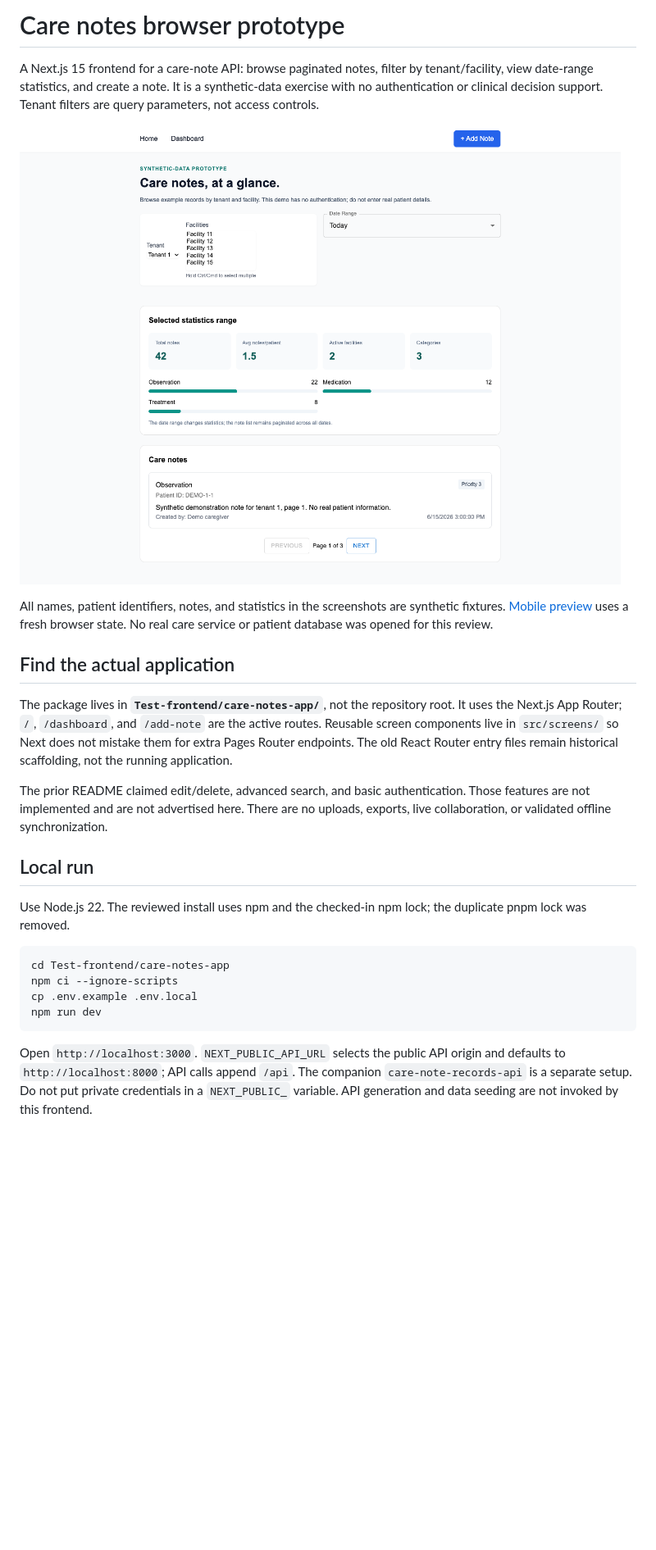
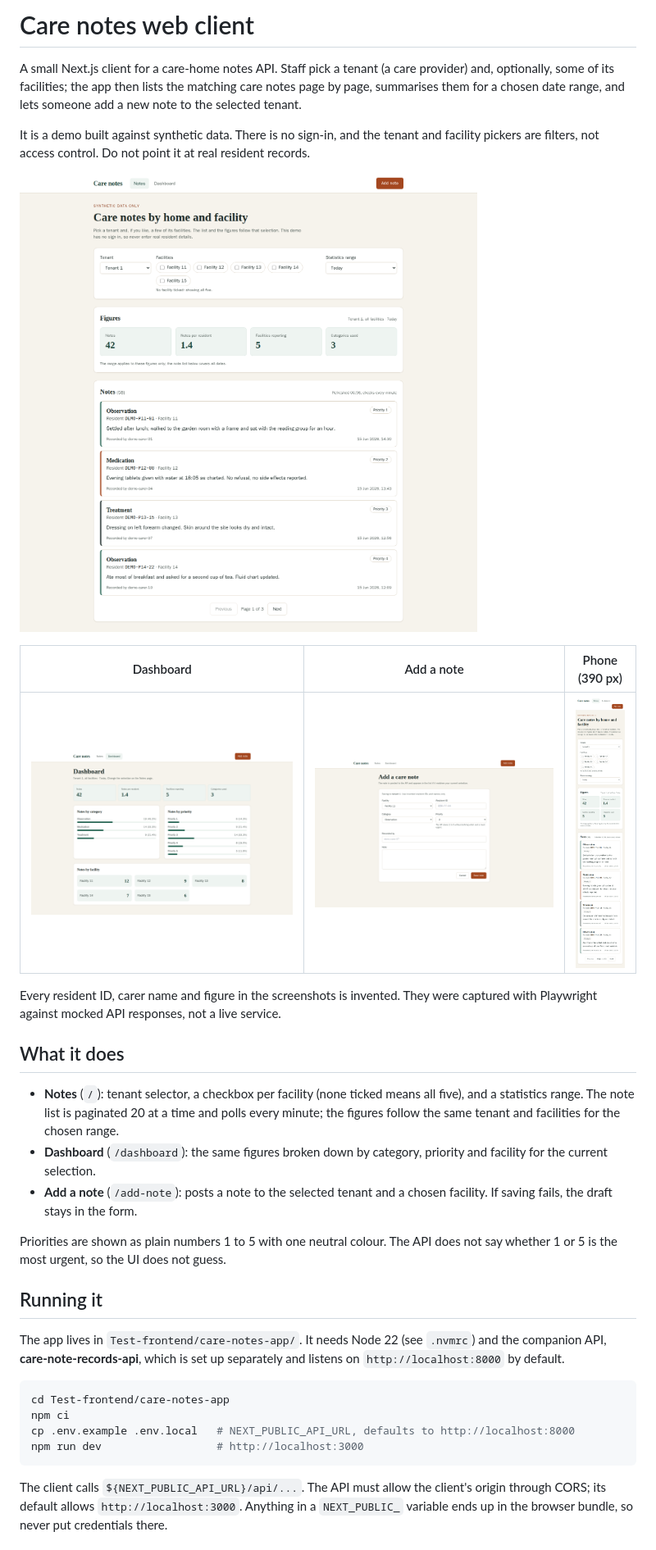
Before and after one commit to anees-z-01/care-records-web, a Markdown page: README.md, the part around one of its changes. Shown at 82% size. Drawn GitHub-style; pictures changed too: docs/care-notes-desktop.png (deleted), docs/screenshots/care-notes-add-note.png (added), docs/screenshots/care-notes-dashboard.png (added); blank space fills up the shorter version.

````diff
--- a/README.md
+++ b/README.md
@@ -1,27 +1,35 @@
-# Care notes browser prototype
+# Care notes web client
 
-A Next.js 15 frontend for a care-note API: browse paginated notes, filter by tenant/facility, view date-range statistics, and create a note. It is a synthetic-data exercise with no authentication or clinical decision support. Tenant filters are query parameters, not access controls.
+A small Next.js client for a care-home notes API. Staff pick a tenant (a care provider) and, optionally, some of its facilities; the app then lists the matching care notes page by page, summarises them for a chosen date range, and lets someone add a new note to the selected tenant.
 
-![Synthetic note and statistics view](docs/care-notes-desktop.png)
+It is a demo built against synthetic data. There is no sign-in, and the tenant and facility pickers are filters, not access control. Do not point it at real resident records.
 
-All names, patient identifiers, notes, and statistics in the screenshots are synthetic fixtures. [Mobile preview](docs/care-notes-mobile.png) uses a fresh browser state. No real care service or patient database was opened for this review.
+![Notes page with tenant and facility filters, figures and the note list](docs/screenshots/care-notes-desktop.png)
 
-## Find the actual application
+| Dashboard | Add a note | Phone (390 px) |
+| --- | --- | --- |
+| ![Dashboard with category, priority and facility breakdowns](docs/screenshots/care-notes-dashboard.png) | ![Add-note form](docs/screenshots/care-notes-add-note.png) | ![Notes page on a phone-sized screen](docs/screenshots/care-notes-mobile.png) |
 
-The package lives in **`Test-frontend/care-notes-app/`**, not the repository root. It uses the Next.js App Router; `/`, `/dashboard`, and `/add-note` are the active routes. Reusable screen components live in `src/screens/` so Next does not mistake them for extra Pages Router endpoints. The old React Router entry files remain historical scaffolding, not the running application.
+Every resident ID, carer name and figure in the screenshots is invented. They were captured with Playwright against mocked API responses, not a live service.
 
-The prior README claimed edit/delete, advanced search, and basic authentication. Those features are not implemented and are not advertised here. There are no uploads, exports, live collaboration, or validated offline synchronization.
+## What it does
 
-## Local run
+- **Notes** (`/`): tenant selector, a checkbox per facility (none ticked means all five), and a statistics range. The note list is paginated 20 at a time and polls every minute; the figures follow the same tenant and facilities for the chosen range.
+- **Dashboard** (`/dashboard`): the same figures broken down by category, priority and facility for the current selection.
+- **Add a note** (`/add-note`): posts a note to the selected tenant and a chosen facility. If saving fails, the draft stays in the form.
 
-Use Node.js 22. The reviewed install uses npm and the checked-in npm lock; the duplicate pnpm lock was removed.
+Priorities are shown as plain numbers 1 to 5 with one neutral colour. The API does not say whether 1 or 5 is the most urgent, so the UI does not guess.
+
+## Running it
+
+The app lives in `Test-frontend/care-notes-app/`. It needs Node 22 (see `.nvmrc`) and the companion API, **care-note-records-api**, which is set up separately and listens on `http://localhost:8000` by default.
 
 ```sh
 cd Test-frontend/care-notes-app
-npm ci --ignore-scripts
-cp .env.example .env.local
-npm run dev
+npm ci
+cp .env.example .env.local   # NEXT_PUBLIC_API_URL, defaults to http://localhost:8000
+npm run dev                  # http://localhost:3000
 ```
 
-Open `http://localhost:3000`. `NEXT_PUBLIC_API_URL` selects the public API origin and defaults to `http://localhost:8000`; API calls append `/api`. The companion `care-note-records-api` is a separate setup. Do not put private credentials in a `NEXT_PUBLIC_` variable. API generation and data seeding are not invoked by this frontend.
+The client calls `${NEXT_PUBLIC_API_URL}/api/...`. The API must allow the client's origin through CORS; its default allows `http://localhost:3000`. Anything in a `NEXT_PUBLIC_` variable ends up in the browser bundle, so never put credentials there.
 
````
Also changed, not shown: other parts of README.md (+74 -23 lines), Test-frontend/care-notes-app/README.md (+12 -2 lines), docs/care-notes-mobile.png (deleted), 1 other file.
